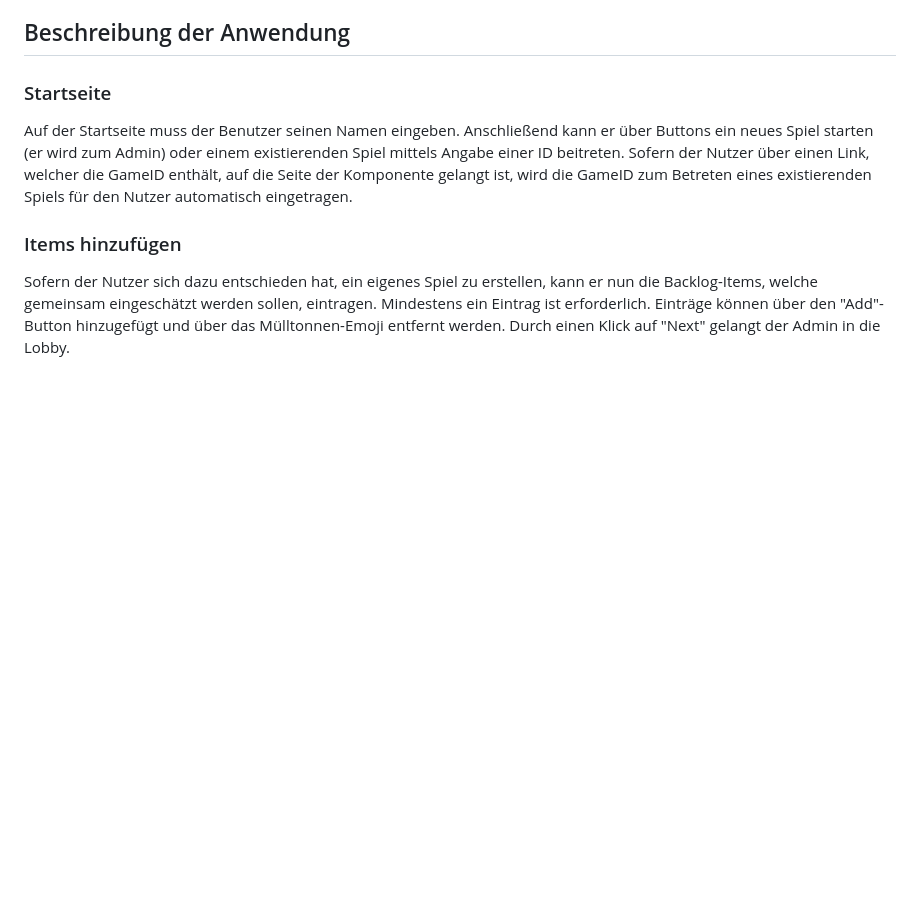
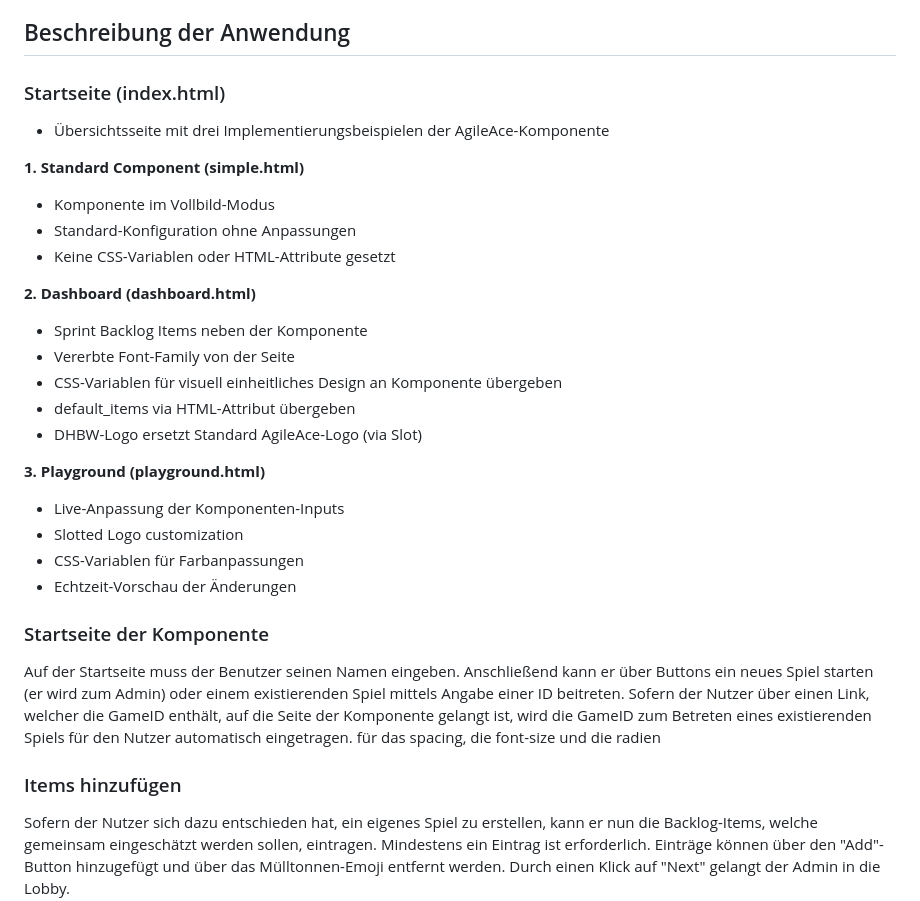
Before and after one commit to okso-hub/scrum-poker, a Markdown page: documentation-user.md, the part around the change printed below. GitHub-like rendering; blank space fills up the shorter version.

```diff
--- a/documentation-user.md
+++ b/documentation-user.md
@@ -23,6 +94,30 @@ Um die Anwendung lokal auf dem eigenen Rechner auszuführen, sind folgende Schri
 ## Beschreibung der Anwendung
-### Startseite
+
+### Startseite (index.html)
+
+- Übersichtsseite mit drei Implementierungsbeispielen der AgileAce-Komponente
+
+**1. Standard Component (simple.html)**
+- Komponente im Vollbild-Modus
+- Standard-Konfiguration ohne Anpassungen
+- Keine CSS-Variablen oder HTML-Attribute gesetzt
+
+**2. Dashboard (dashboard.html)**
+- Sprint Backlog Items neben der Komponente
+- Vererbte Font-Family von der Seite
+- CSS-Variablen für visuell einheitliches Design an Komponente übergeben
+- default_items via HTML-Attribut übergeben
+- DHBW-Logo ersetzt Standard AgileAce-Logo (via Slot)
+
+**3. Playground (playground.html)**
+- Live-Anpassung der Komponenten-Inputs
+- Slotted Logo customization
+- CSS-Variablen für Farbanpassungen
+- Echtzeit-Vorschau der Änderungen
+
+### Startseite der Komponente
 Auf der Startseite muss der Benutzer seinen Namen eingeben. Anschließend kann er über Buttons ein neues Spiel starten (er wird zum Admin) oder einem existierenden Spiel mittels Angabe einer ID beitreten. Sofern der Nutzer über einen Link, welcher die GameID enthält, auf die Seite der Komponente gelangt ist, wird die GameID zum Betreten eines existierenden Spiels für den Nutzer automatisch eingetragen.
+für das spacing, die font-size und die radien
 
 ### Items hinzufügen
 Sofern der Nutzer sich dazu entschieden hat, ein eigenes Spiel zu erstellen, kann er nun die Backlog-Items, welche gemeinsam eingeschätzt werden sollen, eintragen. Mindestens ein Eintrag ist erforderlich. Einträge können über den "Add"-Button hinzugefügt und über das Mülltonnen-Emoji entfernt werden. Durch einen Klick auf "Next" gelangt der Admin in die Lobby.
```
Also changed, not shown: other parts of documentation-user.md (+71 -0 lines).
